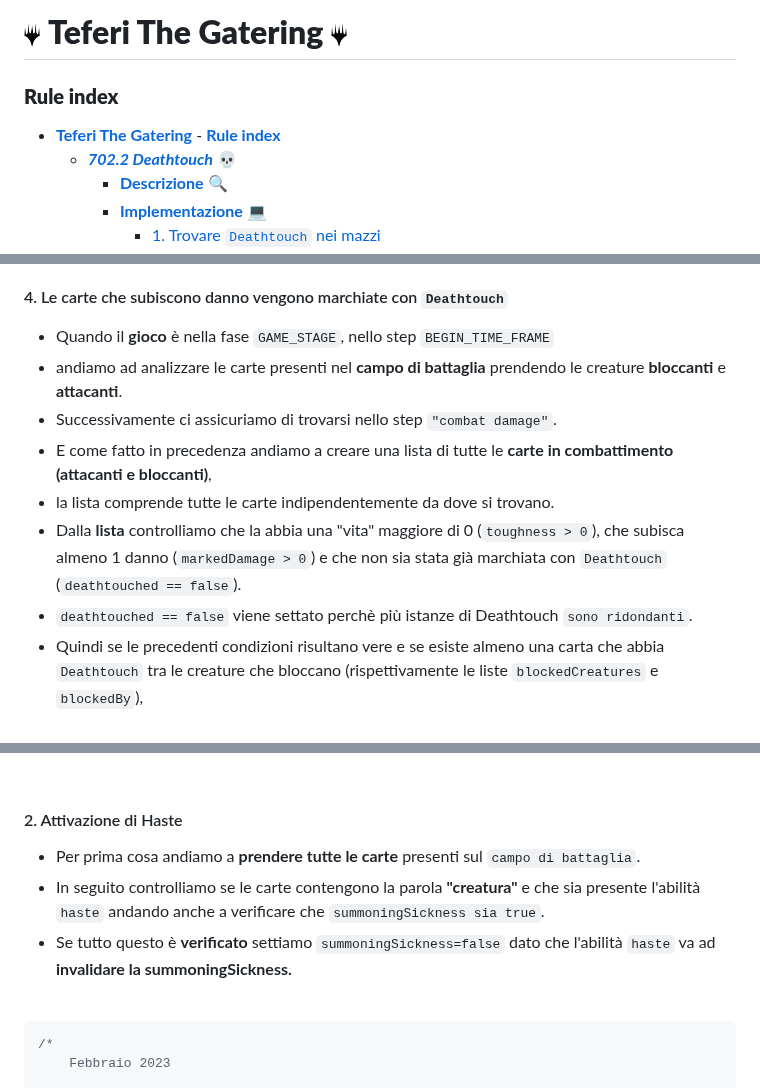
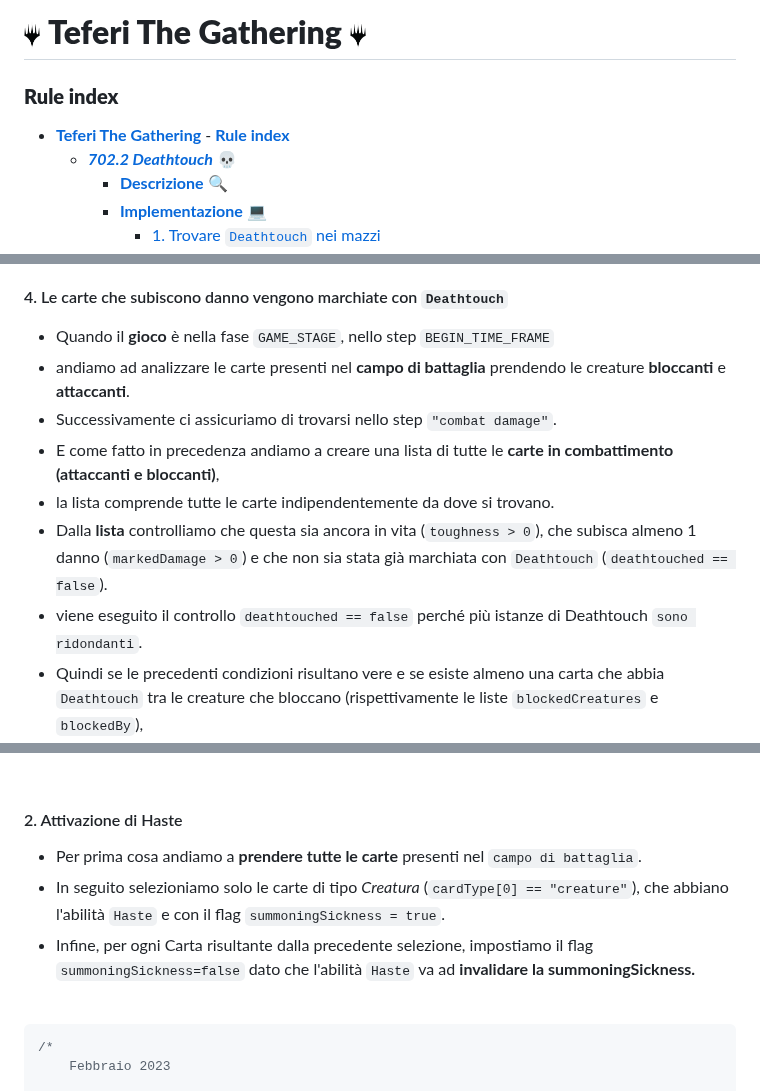
Before and after one commit to Typing-Monkeys/TeferiTheGathering, a Markdown page: Documentation/2022/Documentation.md, 3 parts joined by grey strips. Drawn GitHub-style.

```diff
--- a/Documentation/2022/Documentation.md
+++ b/Documentation/2022/Documentation.md
@@ -1,12 +1,12 @@
 <!-- TOC ignore:true -->
-# <img src="./logo.png" height=30px> **Teferi The Gatering** <img src="./logo.png" height=30px> <!-- TOC ignore:true -->
+# <img src="./logo.png" height=30px> **Teferi The Gathering** <img src="./logo.png" height=30px> <!-- TOC ignore:true -->
 
 <!-- TOC ignore:true -->
 ### **Rule index**
 
 <!-- TOC -->
 
-- [ **Teferi The Gatering**  ](#-teferi-the-gatering--)
+- [ **Teferi The Gathering**  ](#-teferi-the-gathering--)
 		- [**Rule index**](#rule-index)
 	- [***702.2 Deathtouch*** :skull:](#7022-deathtouch-skull)
 		- [**Descrizione** :mag:](#descrizione-mag)
@@ -152,12 +152,12 @@ rule "702.2a"
 #### 4. Le carte che subiscono danno vengono marchiate con `Deathtouch`
 
 - Quando il **gioco** è nella fase `GAME_STAGE`, nello step `BEGIN_TIME_FRAME`
-- andiamo ad analizzare le carte presenti nel **campo di battaglia** prendendo le creature **bloccanti** e **attacanti**.
+- andiamo ad analizzare le carte presenti nel **campo di battaglia** prendendo le creature **bloccanti** e **attaccanti**.
 - Successivamente ci assicuriamo di trovarsi nello step `"combat damage"`.
-- E come fatto in precedenza andiamo a creare una lista di tutte le **carte in combattimento (attacanti e bloccanti)**,
+- E come fatto in precedenza andiamo a creare una lista di tutte le **carte in combattimento (attaccanti e bloccanti)**,
 - la lista comprende tutte le carte indipendentemente da dove si trovano.
-- Dalla **lista** controlliamo che la abbia una "vita" maggiore di 0 (`toughness > 0`), che subisca almeno 1 danno (`markedDamage > 0`) e che non sia stata già marchiata con `Deathtouch` (`deathtouched == false`).
-- `deathtouched == false` viene settato perchè più istanze di Deathtouch `sono ridondanti`.
+- Dalla **lista** controlliamo che questa sia ancora in vita (`toughness > 0`), che subisca almeno 1 danno (`markedDamage > 0`) e che non sia stata già marchiata con `Deathtouch` (`deathtouched == false`).
+- viene eseguito il controllo `deathtouched == false` perché più istanze di Deathtouch `sono ridondanti`.
 - Quindi se le precedenti condizioni risultano vere e se esiste almeno una carta che abbia `Deathtouch` tra le creature che bloccano (rispettivamente le liste `blockedCreatures` e `blockedBy`),
 - la carta viene marchiata con `Deathtouch` (`deathtouched = true`)
 
@@ -541,9 +540,9 @@ end
 
 #### 2. Attivazione di Haste
 
-- Per prima cosa andiamo a **prendere tutte le carte** presenti sul `campo di battaglia`.
-- In seguito controlliamo se le carte contengono la parola **"creatura"** e che sia presente l'abilità `haste` andando anche a verificare che `summoningSickness sia true`.
-- Se tutto questo è **verificato** settiamo `summoningSickness=false` dato che l'abilità `haste` va ad **invalidare la summoningSickness.**
+- Per prima cosa andiamo a **prendere tutte le carte** presenti nel `campo di battaglia`.
+- In seguito selezioniamo solo le carte di tipo _Creatura_ (`cardType[0] == "creature"`), che abbiano l'abilità `Haste` e con il flag `summoningSickness = true`.
+- Infine, per ogni Carta risultante dalla precedente selezione, impostiamo il flag `summoningSickness=false` dato che l'abilità `Haste` va ad **invalidare la summoningSickness.**
 
 
 <br>
```
Also changed, not shown: other parts of Documentation/2022/Documentation.md (+11 -12 lines).
